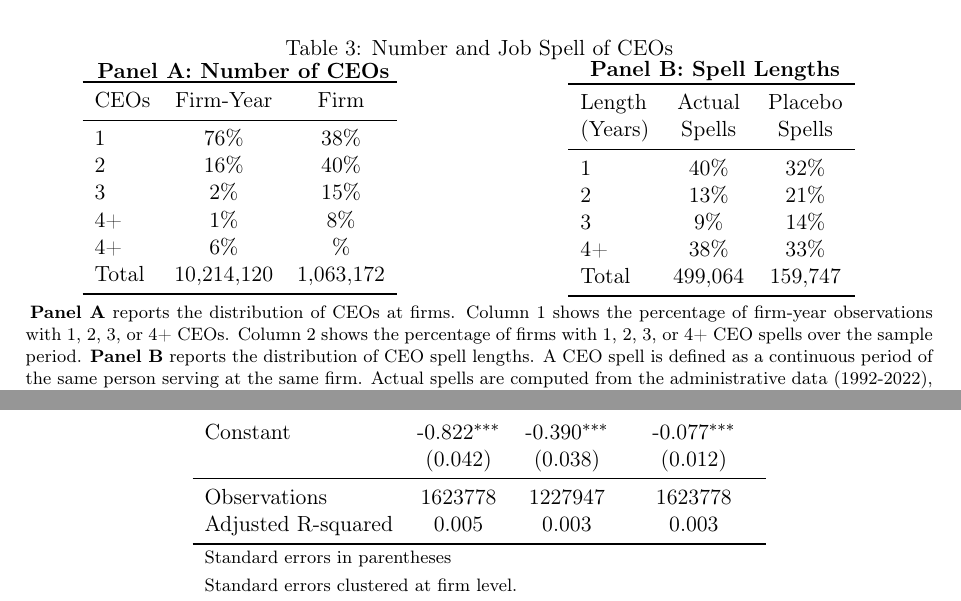
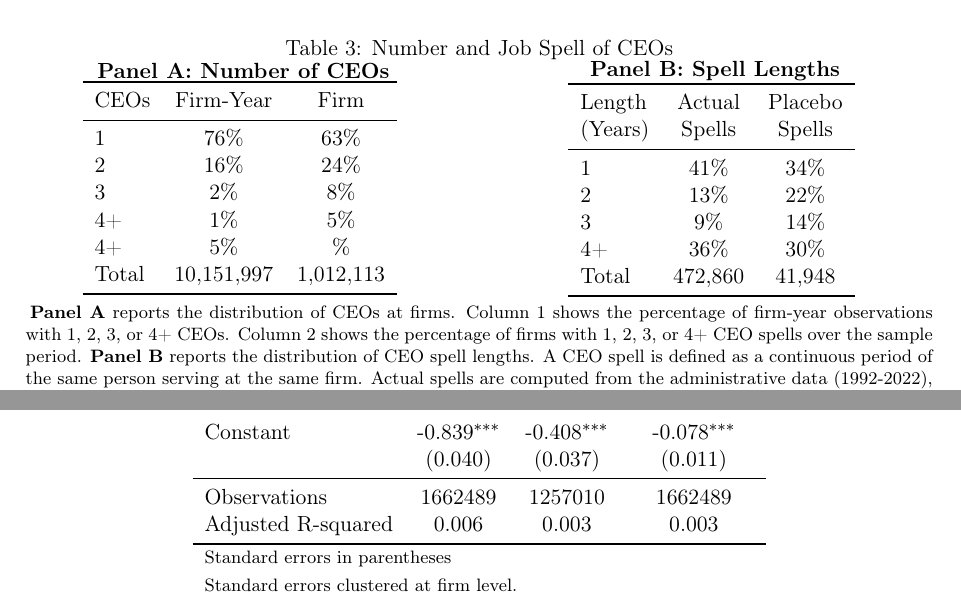
Before and after one commit to korenmiklos/ceo-value, a LaTeX paper (output/paper.tex, which reads output/table/manager_effects.tex, output/table/table6_panelA.tex, output/table/table6_panelB.tex): two parts of pages 9 and 21 of 23, joined at a grey line, cut so that both start at the same text. Compiled offline with pdfLaTeX.

Commit message:
bugfix: Properly deal with years with no CEO
- if never a CEO, drop entire fir
- if first years have no CEO, drop years
- if subsequent years have no CEO, extend previous CEO (should pull out person_id?)

```diff
--- a/output/table/manager_effects.tex
+++ b/output/table/manager_effects.tex
@@ -16,10 +16,10 @@ Employment (log)    &                     &                     &       0.084\sy
                     &                     &                     &     (0.008)         \\
 \addlinespace
-Constant            &      -0.822\sym{***}&      -0.390\sym{***}&      -0.077\sym{***}\\
-                    &     (0.042)         &     (0.038)         &     (0.012)         \\
+Constant            &      -0.839\sym{***}&      -0.408\sym{***}&      -0.078\sym{***}\\
+                    &     (0.040)         &     (0.037)         &     (0.011)         \\
 \midrule
-Observations        &     1623778         &     1227947         &     1623778         \\
-Adjusted R-squared  &       0.005         &       0.003         &       0.003         \\
+Observations        &     1662489         &     1257010         &     1662489         \\
+Adjusted R-squared  &       0.006         &       0.003         &       0.003         \\
 \bottomrule
 \multicolumn{4}{l}{\footnotesize Standard errors in parentheses}\\
 \multicolumn{4}{l}{\footnotesize Standard errors clustered at firm level.}\\
--- a/output/table/table6_panelA.tex
+++ b/output/table/table6_panelA.tex
@@ -2,11 +2,11 @@
 \toprule
 CEOs & Firm-Year & Firm \\
 \midrule
-1 & 76\% & 38\% \\
-2 & 16\% & 40\% \\
-3 & 2\% & 15\% \\
-4+ & 1\% & 8\% \\
-4+ & 6\% & \% \\
-Total &   10,214,120 &    1,063,172 \\
+1 & 76\% & 63\% \\
+2 & 16\% & 24\% \\
+3 & 2\% & 8\% \\
+4+ & 1\% & 5\% \\
+4+ & 5\% & \% \\
+Total &   10,151,997 &    1,012,113 \\
 \bottomrule
 \end{tabular}
--- a/output/table/table6_panelB.tex
+++ b/output/table/table6_panelB.tex
@@ -3,10 +3,10 @@
 Length & Actual & Placebo \\
 (Years) & Spells & Spells \\
 \midrule
-1 & 40\% & 32\% \\
-2 & 13\% & 21\% \\
+1 & 41\% & 34\% \\
+2 & 13\% & 22\% \\
 3 & 9\% & 14\% \\
-4+ & 38\% & 33\% \\
-Total &      499,064 &      159,747 \\
+4+ & 36\% & 30\% \\
+Total &      472,860 &       41,948 \\
 \bottomrule
 \end{tabular}
```
Also changed, not shown: output/event_study.txt (+14 -14 lines), output/figure/event_study.pdf, output/figure/manager_skill_connected.pdf, output/figure/manager_skill_within.pdf, output/table/manager_effects.tex (8 more changed lines), 5 other files.
